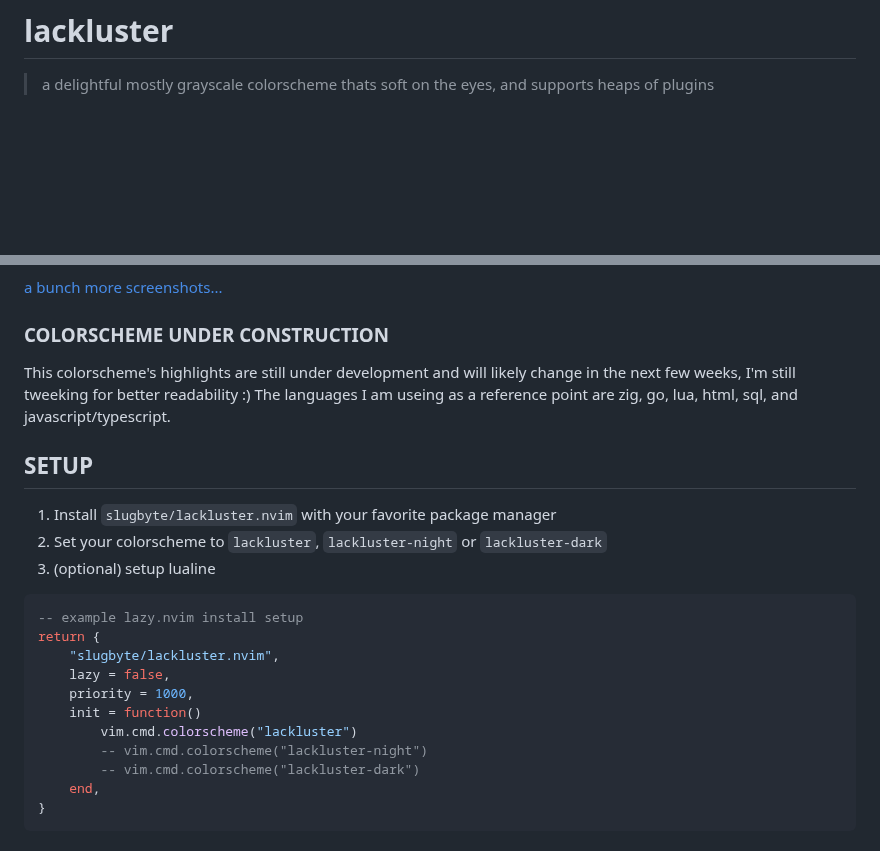
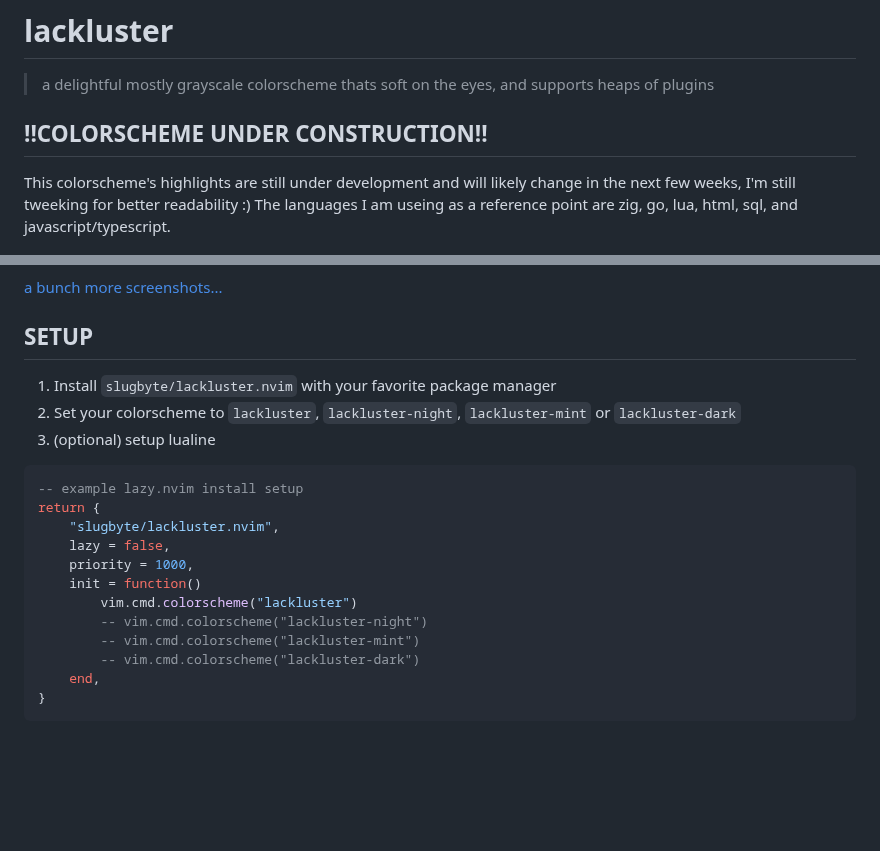
Before and after one commit to slugbyte/lackluster.nvim, a Markdown page: README.md, 2 parts joined by grey strips. GitHub-like rendering; blank space fills up the shorter version.

````diff
--- a/README.md
+++ b/README.md
@@ -1,5 +1,10 @@
 # lackluster
 > a delightful mostly grayscale colorscheme thats soft on the eyes, and supports heaps of plugins
+
+## !!COLORSCHEME UNDER CONSTRUCTION!!
+This colorscheme's highlights are still under development and will likely change in the
+next few weeks, I'm still tweeking for better readability :) The languages I am useing as
+a reference point are zig, go, lua, html, sql, and javascript/typescript.
 
 ![a screenshot of neovim with the lackluster colorscheme](./asset/lackluster-theme-default.png)
 
@@ -11,14 +16,10 @@
 
 [a bunch more screenshots...](./SCREENSHOT.md)
 
-### COLORSCHEME UNDER CONSTRUCTION
-This colorscheme's highlights are still under development and will likely change in the
-next few weeks, I'm still tweeking for better readability :) The languages I am useing as
-a reference point are zig, go, lua, html, sql, and javascript/typescript.
 
 ## SETUP
 1. Install `slugbyte/lackluster.nvim` with your favorite package manager
-2. Set your colorscheme to `lackluster`, `lackluster-night` or `lackluster-dark`
+2. Set your colorscheme to `lackluster`, `lackluster-night`, `lackluster-mint` or `lackluster-dark`
 3. (optional) setup lualine
 
 ```lua
@@ -30,6 +31,7 @@ return {
     init = function()
         vim.cmd.colorscheme("lackluster")
         -- vim.cmd.colorscheme("lackluster-night")
+        -- vim.cmd.colorscheme("lackluster-mint")
         -- vim.cmd.colorscheme("lackluster-dark")
     end,
 }
````
Also changed, not shown: other parts of README.md (+6 -2 lines), asset/lackluster-theme-dark.png, asset/lackluster-theme-mint.png (added), asset/lackluster-theme-night.png, asset/lackuster-theme-default.png (added).
